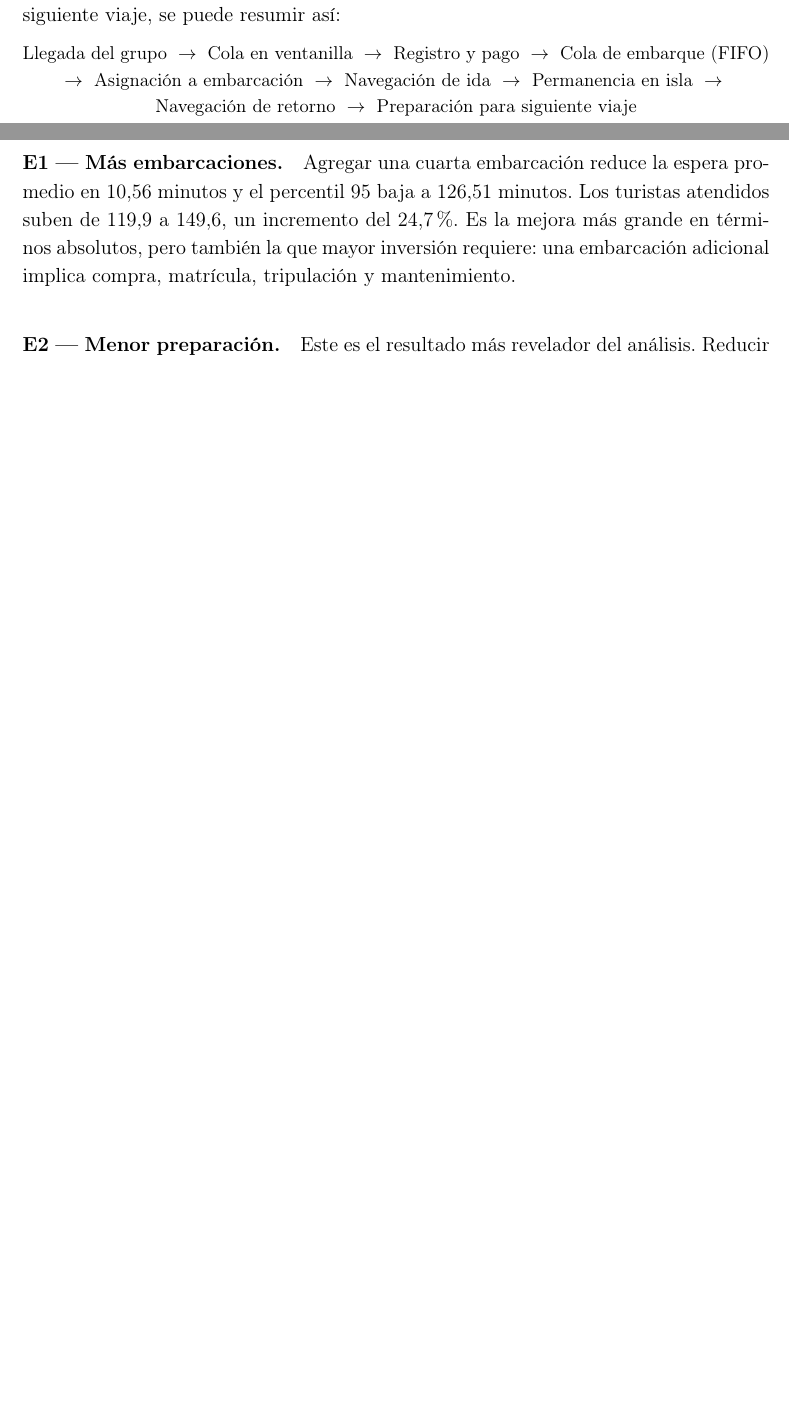
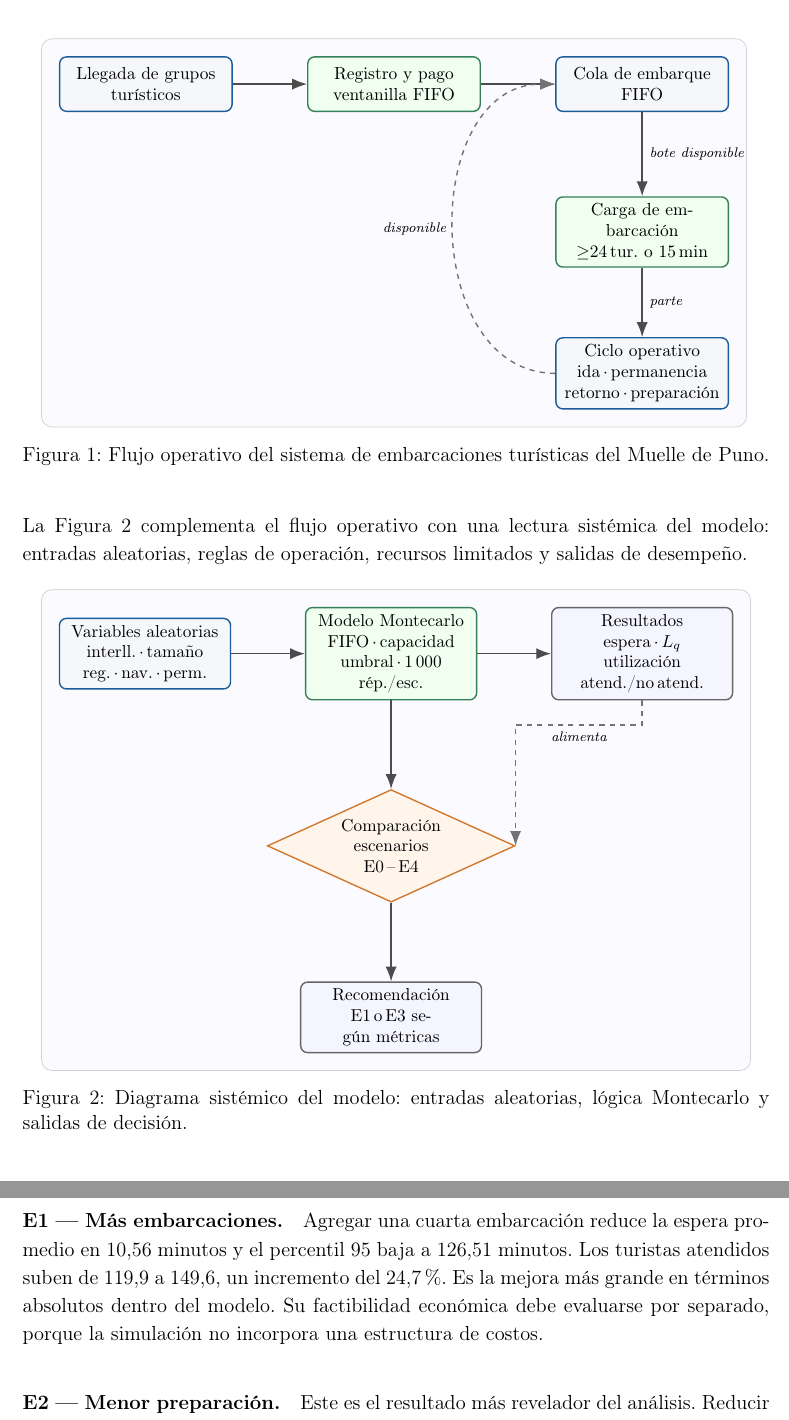
Before and after one commit to ForLess01/ModelTitikaka, a LaTeX document (docs/main.tex): two parts of pages 7 and 18 of 23 before the commit and two parts of pages 8 and 19 of 24 after it, joined at a grey line, cut at the place of the change, the shorter picture padded with empty space. Compiled offline with pdfLaTeX.

Commit message:
fix(docs): restaurar diagramas TikZ y remover afirmaciones económicas no sustentadas

```diff
--- a/docs/main.tex
+++ b/docs/main.tex
@@ -381,15 +381,89 @@ en la isla y finalmente regresan al muelle. Antes de recibir nuevos
 pasajeros, la embarcación necesita un tiempo para alistarse nuevamente.
 
 Todo ese proceso, desde que el grupo llega hasta que la embarcación está
-lista para el siguiente viaje, se puede resumir así:
+lista para el siguiente viaje, se resume en la Figura~\ref{fig:flujo-operativo-sistema}.
 
-\begin{center}
-\small
-Llegada del grupo $\;\to\;$ Cola en ventanilla $\;\to\;$ Registro y pago
-$\;\to\;$ Cola de embarque (FIFO) $\;\to\;$ Asignación a embarcación
-$\;\to\;$ Navegación de ida $\;\to\;$ Permanencia en isla $\;\to\;$
-Navegación de retorno $\;\to\;$ Preparación para siguiente viaje
-\end{center}
+\begin{figure}[H]
+  \centering
+  \resizebox{0.95\textwidth}{!}{%
+  \begin{tikzpicture}[node distance=0.9cm and 1.5cm]
+
+    \node[flowbox] (llegada)  {Llegada de grupos\\turísticos};
+    \node[resourcebox, right=of llegada]  (registro) {Registro y pago\\ventanilla FIFO};
+    \node[flowbox, right=of registro]     (cola)     {Cola de embarque\\FIFO};
+
+    \node[resourcebox, below=1.7cm of cola] (carga)
+      {Carga de embarcación\\$\geq$24\,tur.\ o 15\,min};
+
+    \node[flowbox, below=1.4cm of carga] (ciclo)
+      {Ciclo operativo\\ida\,$\cdot$\,permanencia\\retorno\,$\cdot$\,preparación};
+
+    \draw[flowarrow] (llegada)  -- (registro);
+    \draw[flowarrow] (registro) -- (cola);
+    \draw[flowarrow] (cola)   -- node[right, font=\scriptsize\itshape]
+                                    {bote disponible} (carga);
+    \draw[flowarrow] (carga)  -- node[right, font=\scriptsize\itshape]
+                                    {parte} (ciclo);
+
+    \draw[dashedarrow] (ciclo.west)
+      to[out=180, in=180, looseness=1.2]
+      node[left, font=\scriptsize\itshape, pos=0.5] {disponible}
+      (cola.west);
+
+    \begin{scope}[on background layer]
+      \node[draw=black!18, rounded corners=6pt, fill=blue!2,
+        fit=(llegada)(registro)(cola)(carga)(ciclo),
+        inner sep=0.35cm] {};
+    \end{scope}
+
+  \end{tikzpicture}}
+  \caption{Flujo operativo del sistema de embarcaciones turísticas del Muelle de Puno.}
+  \label{fig:flujo-operativo-sistema}
+\end{figure}
+
+La Figura~\ref{fig:diagrama-sistemico} complementa el flujo operativo con
+una lectura sistémica del modelo: entradas aleatorias, reglas de operación,
+recursos limitados y salidas de desempeño.
+
+\begin{figure}[H]
+  \centering
+  \resizebox{0.95\textwidth}{!}{%
+  \begin{tikzpicture}[node distance=1.0cm and 1.5cm]
+
+    \node[flowbox] (entradas)
+      {Variables aleatorias\\interll.\,$\cdot$\,tamaño\\
+       reg.\,$\cdot$\,nav.\,$\cdot$\,perm.};
+    \node[resourcebox, right=of entradas] (modelo)
+      {Modelo Montecarlo\\FIFO\,$\cdot$\,capacidad\\
+       umbral\,$\cdot$\,1\,000 rép./esc.};
+    \node[outputbox, right=of modelo] (resultados)
+      {Resultados\\espera\,$\cdot$\,$L_q$\\
+       utilización\\atend./no\,atend.};
+
+    \node[decisionbox, below=1.8cm of modelo] (comparacion)
+      {Comparación\\escenarios\\E0\,--\,E4};
+
+    \node[outputbox, below=1.6cm of comparacion] (recomendacion)
+      {Recomendación\\E1\,o\,E3 según métricas};
+
+    \draw[flowarrow] (entradas) -- (modelo);
+    \draw[flowarrow] (modelo)   -- (resultados);
+    \draw[flowarrow] (modelo.south) -- (comparacion.north);
+    \draw[dashedarrow] (resultados.south) -- ++(0,-0.5)
+      -| node[pos=0.25, below, font=\scriptsize\itshape] {alimenta}
+         (comparacion.east);
+    \draw[flowarrow] (comparacion) -- (recomendacion);
+
+    \begin{scope}[on background layer]
+      \node[draw=black!18, rounded corners=6pt, fill=blue!2,
+        fit=(entradas)(modelo)(resultados)(comparacion)(recomendacion),
+        inner sep=0.35cm] {};
+    \end{scope}
+
+  \end{tikzpicture}}
+  \caption{Diagrama sistémico del modelo: entradas aleatorias, lógica Montecarlo y salidas de decisión.}
+  \label{fig:diagrama-sistemico}
+\end{figure}
 
 La jornada que se modela abarca desde las 06:00 hasta las 10:00, es decir,
 240 minutos continuos de operación.
@@ -912,9 +986,9 @@ congestión real, no marginal.
 Agregar una cuarta embarcación reduce la espera promedio en 10,56
 minutos y el percentil 95 baja a 126,51 minutos. Los turistas
 atendidos suben de 119,9 a 149,6, un incremento del 24,7\%. Es la
-mejora más grande en términos absolutos, pero también la que mayor
-inversión requiere: una embarcación adicional implica compra,
-matrícula, tripulación y mantenimiento.
+mejora más grande en términos absolutos dentro del modelo. Su
+factibilidad económica debe evaluarse por separado, porque la simulación
+no incorpora una estructura de costos.
 
 \paragraph{E2 — Menor preparación.}
 Este es el resultado más revelador del análisis. Reducir el tiempo
```
Also changed, not shown: docs/main.tex (8 more changed lines).
